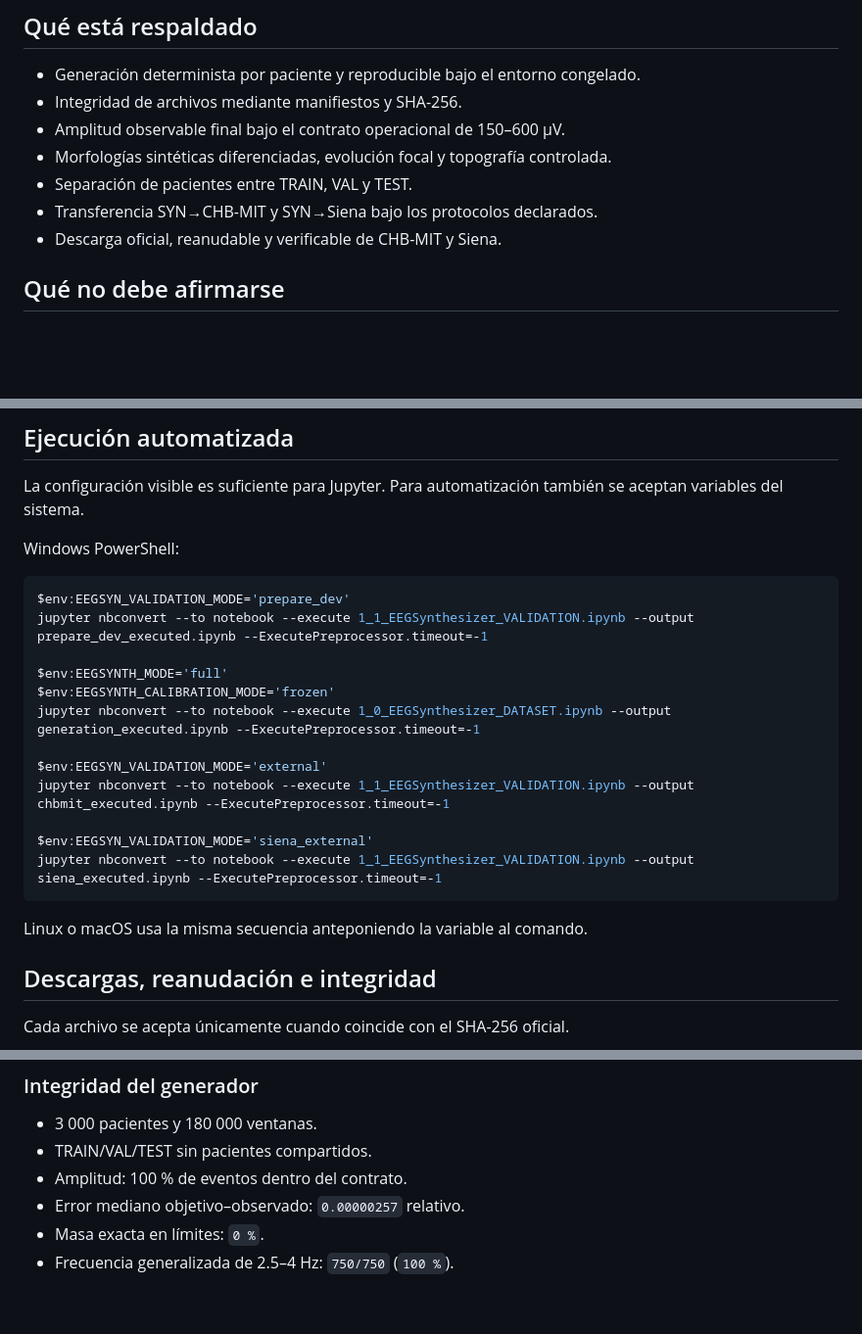
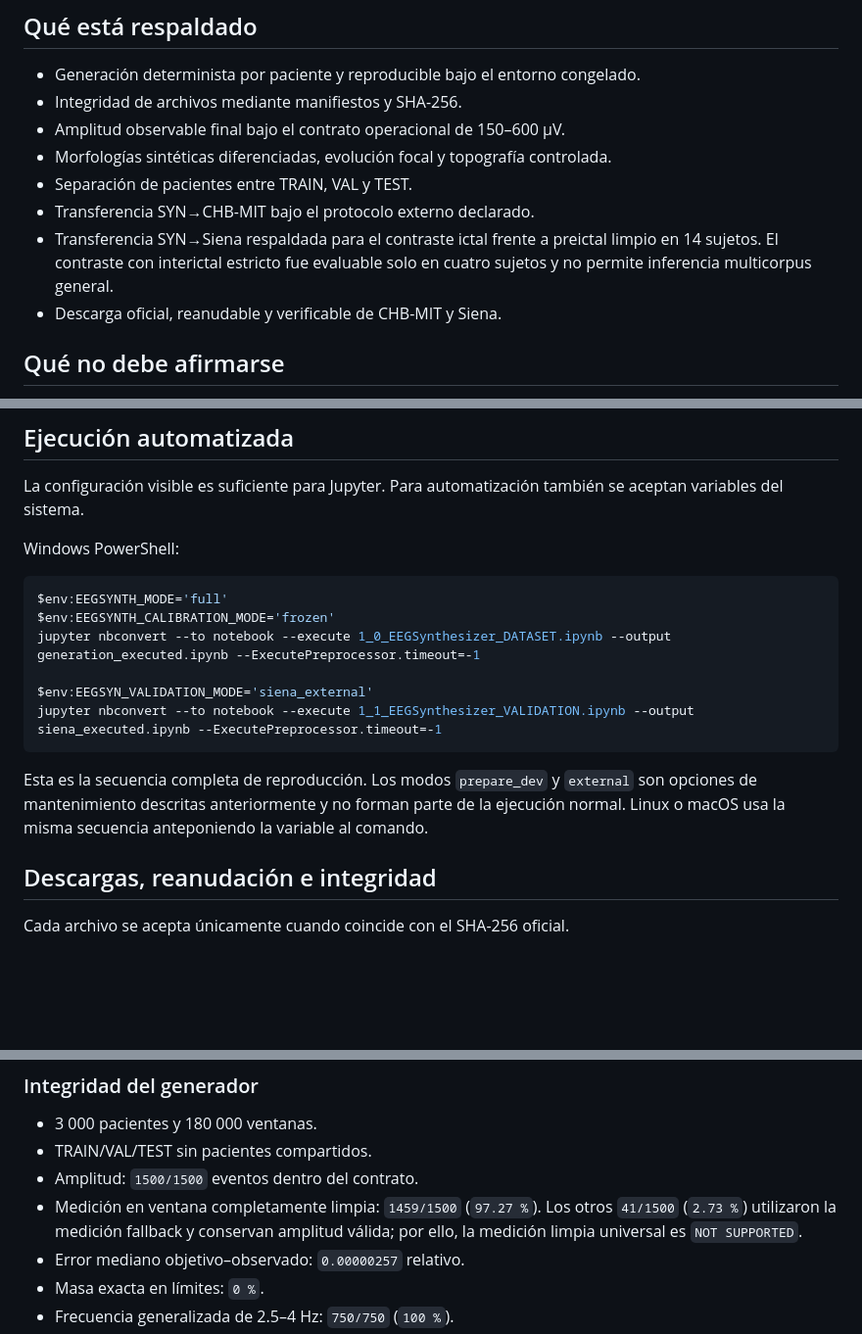
Before and after one commit to EMENESES86/EEGSynthesizer, a Markdown page: README.md, 3 parts joined by grey strips. Shown at 98% size. Rendered like a GitHub page; blank space fills up the shorter version.

Commit message:
Precisar la reproducción y el alcance de los resultados

````diff
--- a/README.md
+++ b/README.md
@@ -16,7 +16,10 @@ EEG clínico.
 - Amplitud observable final bajo el contrato operacional de 150–600 µV.
 - Morfologías sintéticas diferenciadas, evolución focal y topografía controlada.
 - Separación de pacientes entre TRAIN, VAL y TEST.
-- Transferencia SYN→CHB-MIT y SYN→Siena bajo los protocolos declarados.
+- Transferencia SYN→CHB-MIT bajo el protocolo externo declarado.
+- Transferencia SYN→Siena respaldada para el contraste ictal frente a preictal
+  limpio en 14 sujetos. El contraste con interictal estricto fue evaluable solo en
+  cuatro sujetos y no permite inferencia multicorpus general.
 - Descarga oficial, reanudable y verificable de CHB-MIT y Siena.
 
 ## Qué no debe afirmarse
@@ -174,21 +177,18 @@ se aceptan variables del sistema.
 Windows PowerShell:
 
 ```powershell
-$env:EEGSYN_VALIDATION_MODE='prepare_dev'
-jupyter nbconvert --to notebook --execute 1_1_EEGSynthesizer_VALIDATION.ipynb --output prepare_dev_executed.ipynb --ExecutePreprocessor.timeout=-1
-
 $env:EEGSYNTH_MODE='full'
 $env:EEGSYNTH_CALIBRATION_MODE='frozen'
 jupyter nbconvert --to notebook --execute 1_0_EEGSynthesizer_DATASET.ipynb --output generation_executed.ipynb --ExecutePreprocessor.timeout=-1
-
-$env:EEGSYN_VALIDATION_MODE='external'
-jupyter nbconvert --to notebook --execute 1_1_EEGSynthesizer_VALIDATION.ipynb --output chbmit_executed.ipynb --ExecutePreprocessor.timeout=-1
 
 $env:EEGSYN_VALIDATION_MODE='siena_external'
 jupyter nbconvert --to notebook --execute 1_1_EEGSynthesizer_VALIDATION.ipynb --output siena_executed.ipynb --ExecutePreprocessor.timeout=-1
 ```
 
-Linux o macOS usa la misma secuencia anteponiendo la variable al comando.
+Esta es la secuencia completa de reproducción. Los modos `prepare_dev` y `external`
+son opciones de mantenimiento descritas anteriormente y no forman parte de la
+ejecución normal. Linux o macOS usa la misma secuencia anteponiendo la variable al
+comando.
 
 ## Descargas, reanudación e integridad
 
@@ -248,7 +248,10 @@ la PSD utilizan únicamente ventanas con ocupación ictal completa.
 
 - 3 000 pacientes y 180 000 ventanas.
 - TRAIN/VAL/TEST sin pacientes compartidos.
-- Amplitud: 100 % de eventos dentro del contrato.
+- Amplitud: `1500/1500` eventos dentro del contrato.
+- Medición en ventana completamente limpia: `1459/1500` (`97.27 %`). Los otros
+  `41/1500` (`2.73 %`) utilizaron la medición fallback y conservan amplitud válida;
+  por ello, la medición limpia universal es `NOT SUPPORTED`.
 - Error mediano objetivo–observado: `0.00000257` relativo.
 - Masa exacta en límites: `0 %`.
 - Frecuencia generalizada de 2.5–4 Hz: `750/750` (`100 %`).
````
